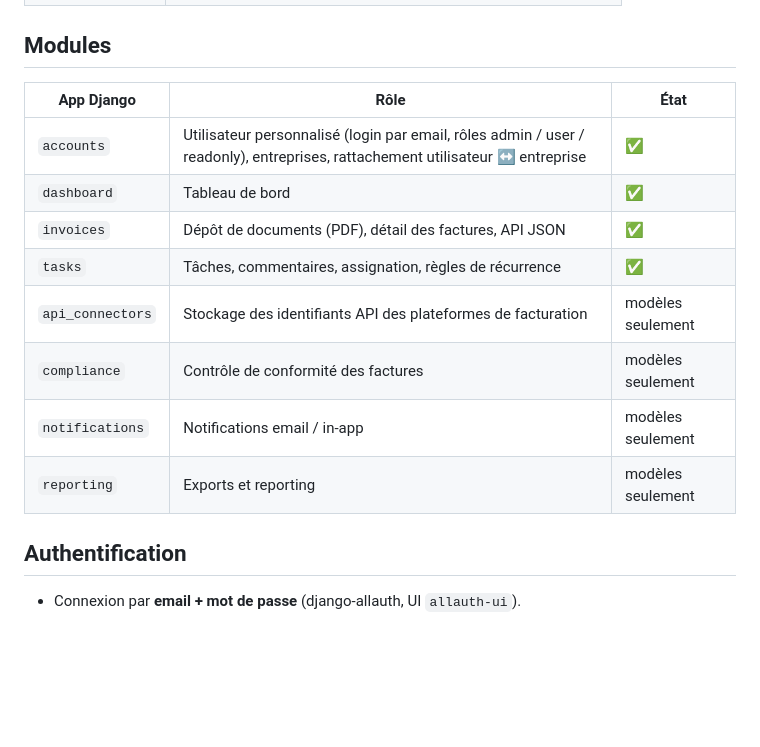
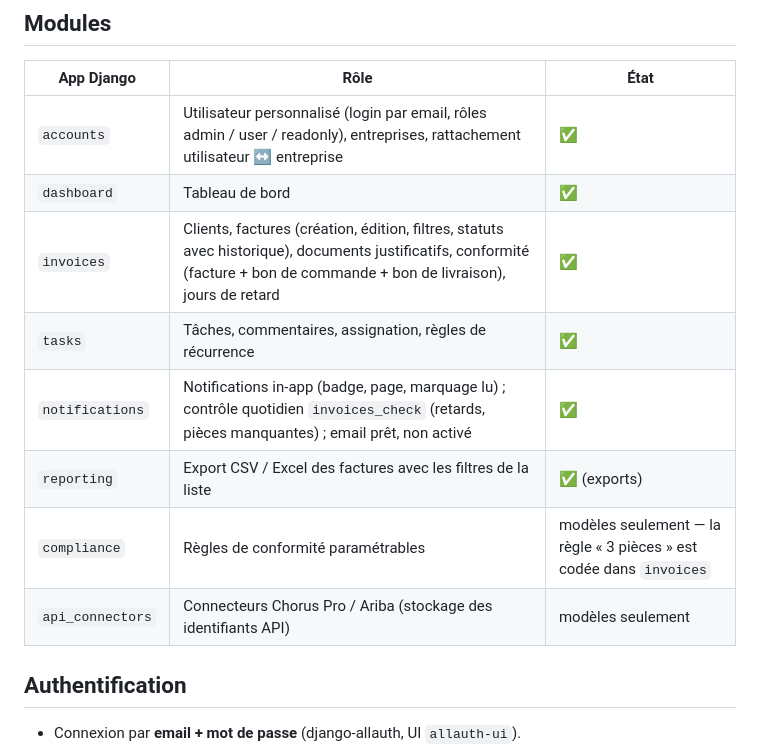
Before and after one commit to stan-kempachi/recovr_software, a Markdown page: README.md, the part around one of its changes. Drawn GitHub-style; blank space fills up the shorter version.

```diff
--- a/README.md
+++ b/README.md
@@ -26,12 +26,12 @@ RecovR permet à une entreprise de :
 |---|---|---|
 | `accounts` | Utilisateur personnalisé (login par email, rôles admin / user / readonly), entreprises, rattachement utilisateur ↔ entreprise | ✅ |
 | `dashboard` | Tableau de bord | ✅ |
-| `invoices` | Dépôt de documents (PDF), détail des factures, API JSON | ✅ |
+| `invoices` | Clients, factures (création, édition, filtres, statuts avec historique), documents justificatifs, conformité (facture + bon de commande + bon de livraison), jours de retard | ✅ |
 | `tasks` | Tâches, commentaires, assignation, règles de récurrence | ✅ |
-| `api_connectors` | Stockage des identifiants API des plateformes de facturation | modèles seulement |
-| `compliance` | Contrôle de conformité des factures | modèles seulement |
-| `notifications` | Notifications email / in-app | modèles seulement |
-| `reporting` | Exports et reporting | modèles seulement |
+| `notifications` | Notifications in-app (badge, page, marquage lu) ; contrôle quotidien `invoices_check` (retards, pièces manquantes) ; email prêt, non activé | ✅ |
+| `reporting` | Export CSV / Excel des factures avec les filtres de la liste | ✅ (exports) |
+| `compliance` | Règles de conformité paramétrables | modèles seulement — la règle « 3 pièces » est codée dans `invoices` |
+| `api_connectors` | Connecteurs Chorus Pro / Ariba (stockage des identifiants API) | modèles seulement |
 
 ## Authentification
 
```
Also changed, not shown: other parts of README.md (+14 -24 lines).
